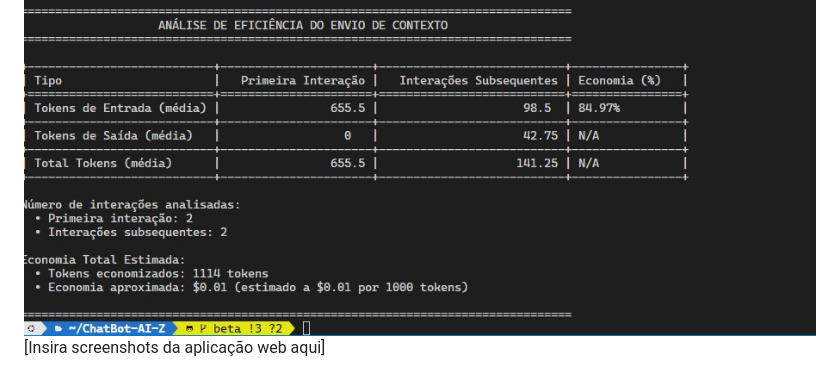
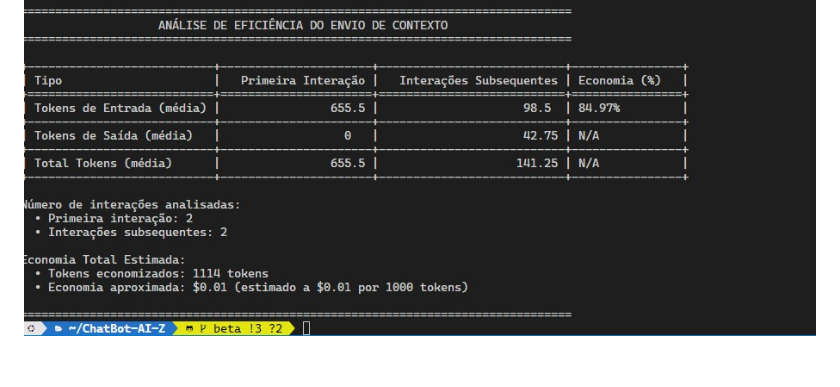
Before and after one commit to guiozores/ChatBot-AI-Z, a Markdown page: README.md, the part around the change. Drawn GitHub-style.

```diff
--- a/README.md
+++ b/README.md
@@ -157,4 +157,3 @@ Acesse a aplicação em http://localhost:5000
 
 ## Screenshots
 ![alt text](statistc.jpeg)
-[Insira screenshots da aplicação web aqui]
```
